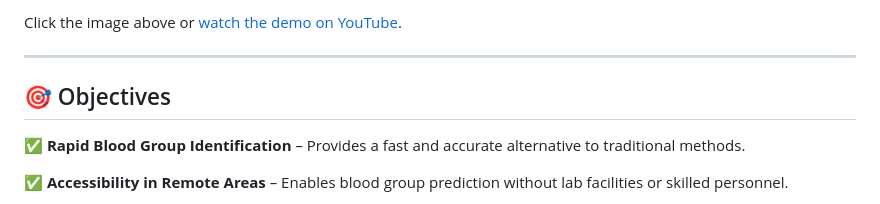
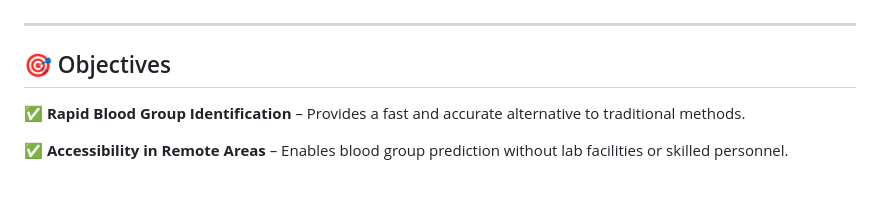
Before and after one commit to Tushar-Shinde31/Blood_Group_Detection_Using_Fingerprint-Flask, a Markdown page: README.md, the part around the change printed below. Drawn GitHub-style.

```diff
--- a/README.md
+++ b/README.md
@@ -10,5 +10,4 @@ This project introduces a **non-invasive** approach to blood group prediction us
 
-Click the image above or [watch the demo on YouTube](https://youtu.be/BCwa5xclfk0?si=_o926diqvEMfQuql).
 
 ---
 
```
Also changed, not shown: other parts of README.md (+1 -1 lines).
